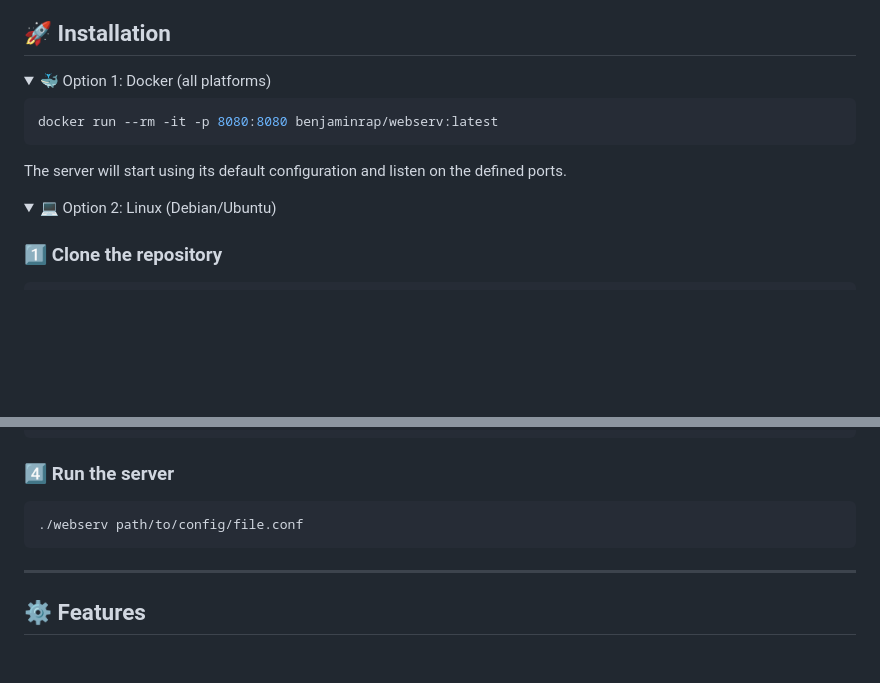
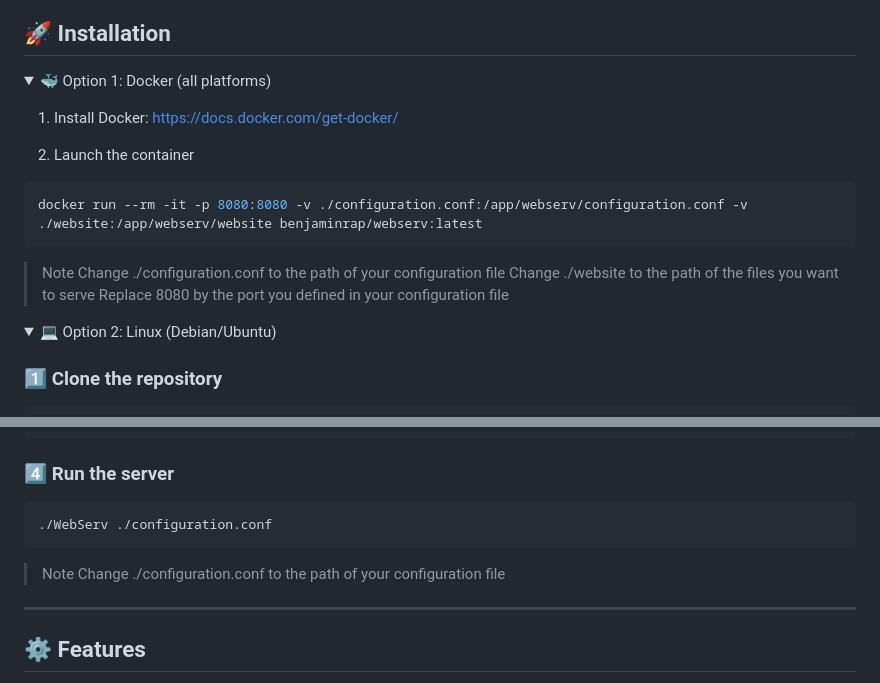
Before and after one commit to BenjaminRap/WEBSERV, a Markdown page: README.md, 2 parts joined by grey strips. Rendered like a GitHub page; folded sections open; blank space fills up the shorter version.

Commit message:
Update README.md
Updated the installation process

````diff
--- a/README.md
+++ b/README.md
@@ -10,11 +10,17 @@ It supports multiple HTTP methods, CGI execution, advanced request handling, and
 <details>
 <summary>🐳 Option 1: Docker (all platforms)</summary>
 
+1. Install Docker: https://docs.docker.com/get-docker/
+
+4. Launch the container
 ```bash
-docker run --rm -it -p 8080:8080 benjaminrap/webserv:latest
+docker run --rm -it -p 8080:8080 -v ./configuration.conf:/app/webserv/configuration.conf -v ./website:/app/webserv/website benjaminrap/webserv:latest
 ```
 
-The server will start using its default configuration and listen on the defined ports.
+> Note
+> Change ./configuration.conf to the path of your configuration file
+> Change ./website to the path of the files you want to serve
+> Replace 8080 by the port you defined in your configuration file
 
 </details>
 
@@ -44,8 +50,11 @@ make all
 ### 4️⃣ Run the server
 
 ```bash
-./webserv path/to/config/file.conf
+./WebServ ./configuration.conf
 ```
+
+> Note
+> Change ./configuration.conf to the path of your configuration file
 
 </details>
 
````
